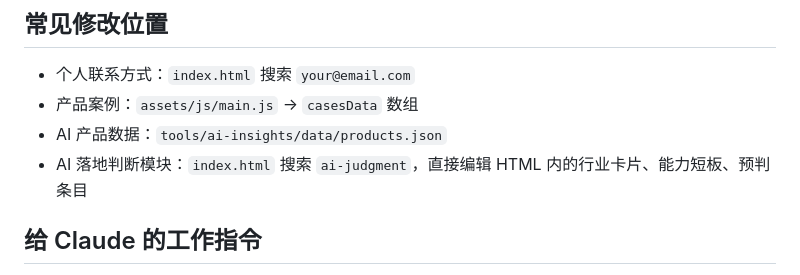
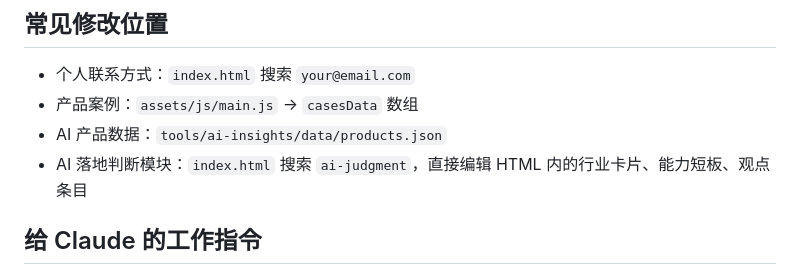
Before and after one commit to MarkTian-Long/marktian-long.github.io, a Markdown page: CLAUDE.md, the part around the change. Rendered like a GitHub page.

Commit message:
docs: 同步 CLAUDE.md，「预判条目」改为「观点条目」
Co-Authored-By: Claude Sonnet 4.6 <noreply@anthropic.com>

```diff
--- a/CLAUDE.md
+++ b/CLAUDE.md
@@ -55,7 +55,7 @@ docs/                           # 个人文档（.gitignore 排除）
 - 个人联系方式：`index.html` 搜索 `your@email.com`
 - 产品案例：`assets/js/main.js` → `casesData` 数组
 - AI 产品数据：`tools/ai-insights/data/products.json`
-- AI 落地判断模块：`index.html` 搜索 `ai-judgment`，直接编辑 HTML 内的行业卡片、能力短板、预判条目
+- AI 落地判断模块：`index.html` 搜索 `ai-judgment`，直接编辑 HTML 内的行业卡片、能力短板、观点条目
 
 ## 给 Claude 的工作指令
 - 修改代码前先读相关文件，不要靠猜
```
